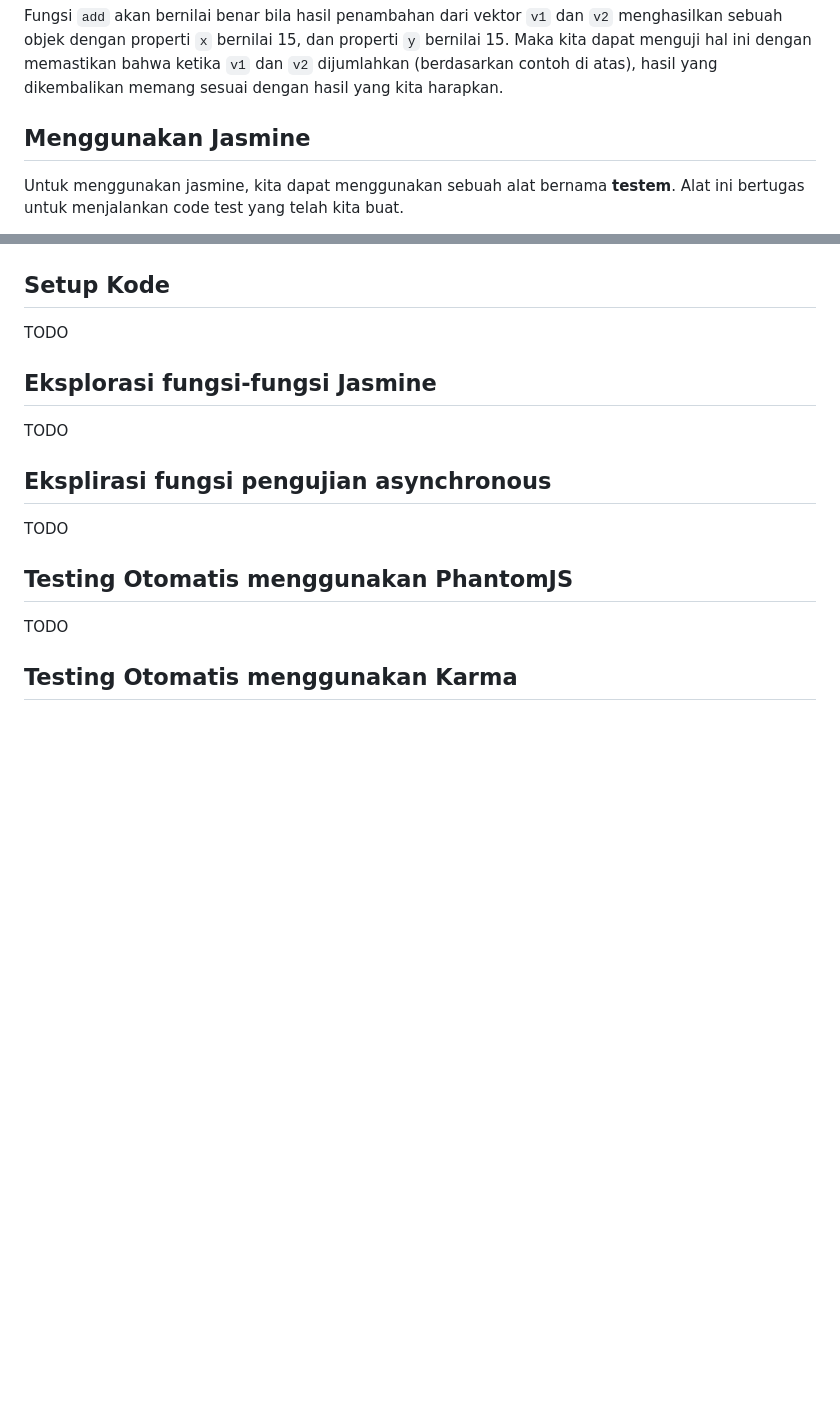
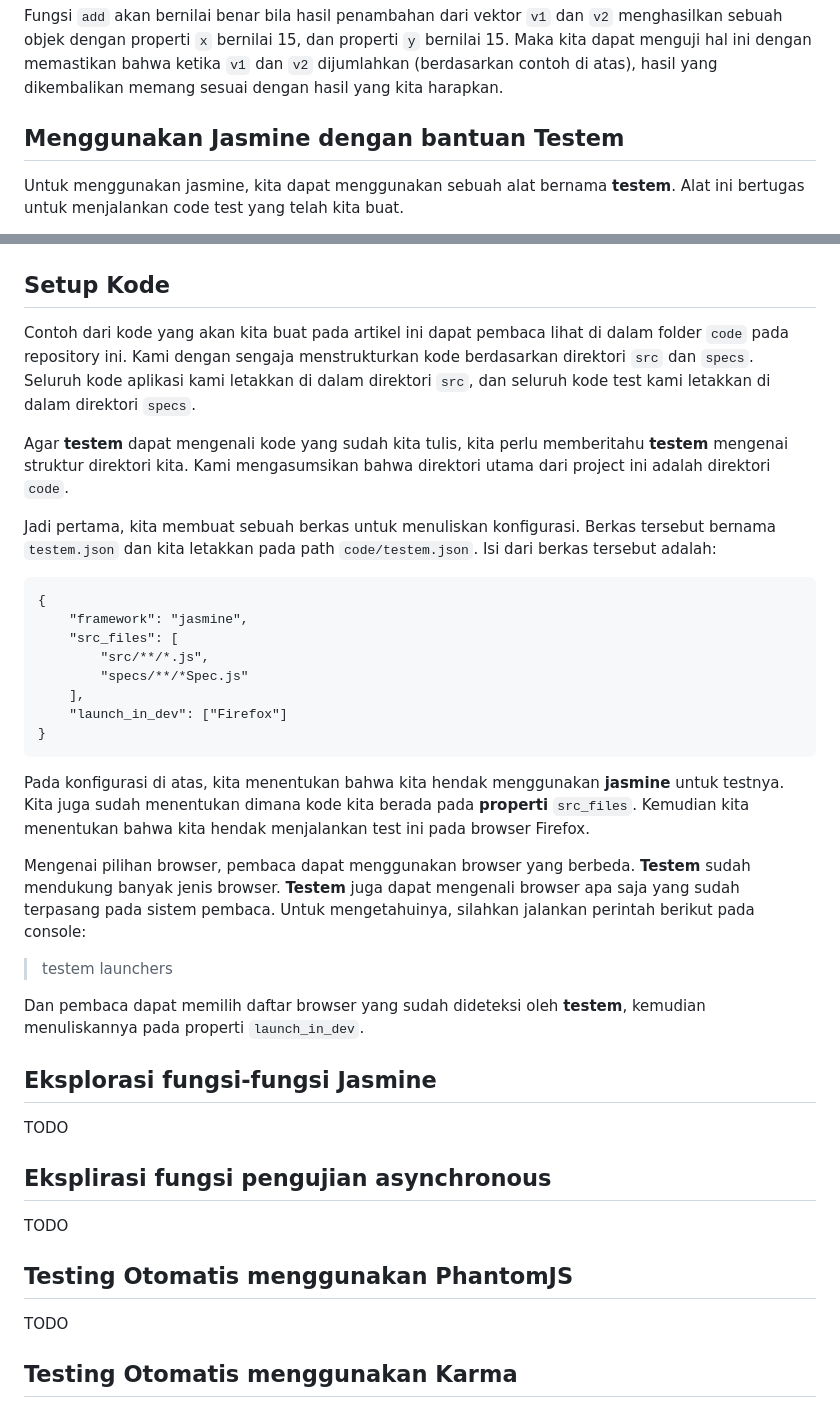
Before and after one commit to idjs/belajar-jasmine, a Markdown page: README.md, 2 parts joined by grey strips. GitHub-like rendering; blank space fills up the shorter version.

Commit message:
setup kode

```diff
--- a/README.md
+++ b/README.md
@@ -41,7 +41,7 @@ Jangan khawatir mengenai sintaks `expect` dan `toEqual` dari contoh di atas. Kit
 
 Fungsi `add` akan bernilai benar bila hasil penambahan dari vektor `v1` dan `v2` menghasilkan sebuah objek dengan properti `x` bernilai 15, dan properti `y` bernilai 15. Maka kita dapat menguji hal ini dengan memastikan bahwa ketika `v1` dan `v2` dijumlahkan (berdasarkan contoh di atas), hasil yang dikembalikan memang sesuai dengan hasil yang kita harapkan.
 
-## Menggunakan Jasmine
+## Menggunakan Jasmine dengan bantuan Testem
 
 Untuk menggunakan jasmine, kita dapat menggunakan sebuah alat bernama **testem**. Alat ini bertugas untuk menjalankan code test yang telah kita buat.
 
@@ -51,7 +51,28 @@ Untuk menggunakan **testem**, kita dapat memasangnya menggunakan package manager
 
 ## Setup Kode
 
-TODO
+Contoh dari kode yang akan kita buat pada artikel ini dapat pembaca lihat di dalam folder `code` pada repository ini. Kami dengan sengaja menstrukturkan kode berdasarkan direktori `src` dan `specs`. Seluruh kode aplikasi kami letakkan di dalam direktori `src`, dan seluruh kode test kami letakkan di dalam direktori `specs`.
+
+Agar **testem** dapat mengenali kode yang sudah kita tulis, kita perlu memberitahu **testem** mengenai struktur direktori kita. Kami mengasumsikan bahwa direktori utama dari project ini adalah direktori `code`.
+
+Jadi pertama, kita membuat sebuah berkas untuk menuliskan konfigurasi. Berkas tersebut bernama `testem.json` dan kita letakkan pada path `code/testem.json`. Isi dari berkas tersebut adalah:
+
+    {
+        "framework": "jasmine",
+        "src_files": [
+            "src/**/*.js",
+            "specs/**/*Spec.js"
+        ],
+        "launch_in_dev": ["Firefox"]
+    }
+
+Pada konfigurasi di atas, kita menentukan bahwa kita hendak menggunakan **jasmine** untuk testnya. Kita juga sudah menentukan dimana kode kita berada pada **properti** `src_files`. Kemudian kita menentukan bahwa kita hendak menjalankan test ini pada browser Firefox.
+
+Mengenai pilihan browser, pembaca dapat menggunakan browser yang berbeda. **Testem** sudah mendukung banyak jenis browser. **Testem** juga dapat mengenali browser apa saja yang sudah terpasang pada sistem pembaca. Untuk mengetahuinya, silahkan jalankan perintah berikut pada console:
+
+> testem launchers
+
+Dan pembaca dapat memilih daftar browser yang sudah dideteksi oleh **testem**, kemudian menuliskannya pada properti `launch_in_dev`.
 
 ## Eksplorasi fungsi-fungsi Jasmine
 
```
Also changed, not shown: pics/testem-launchers.jpeg (added), 2 other files.
